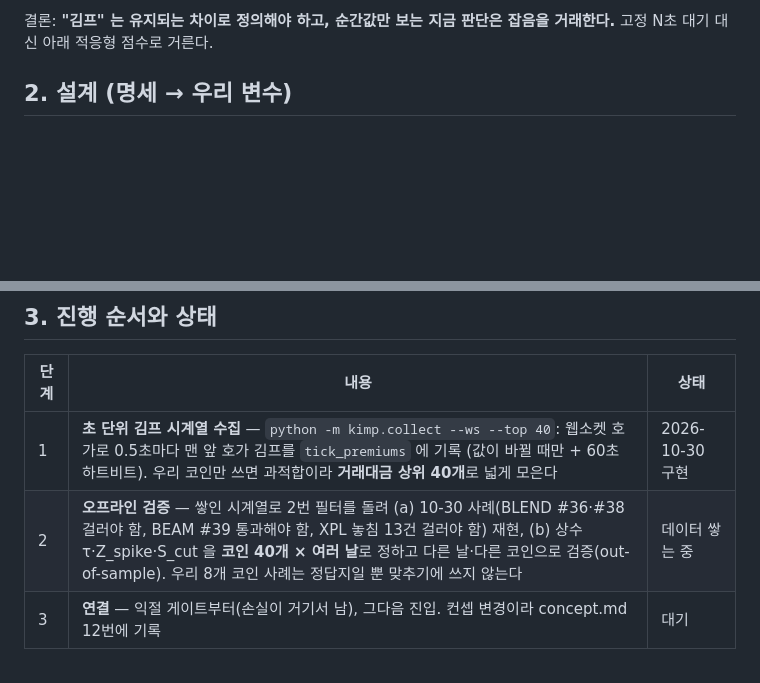
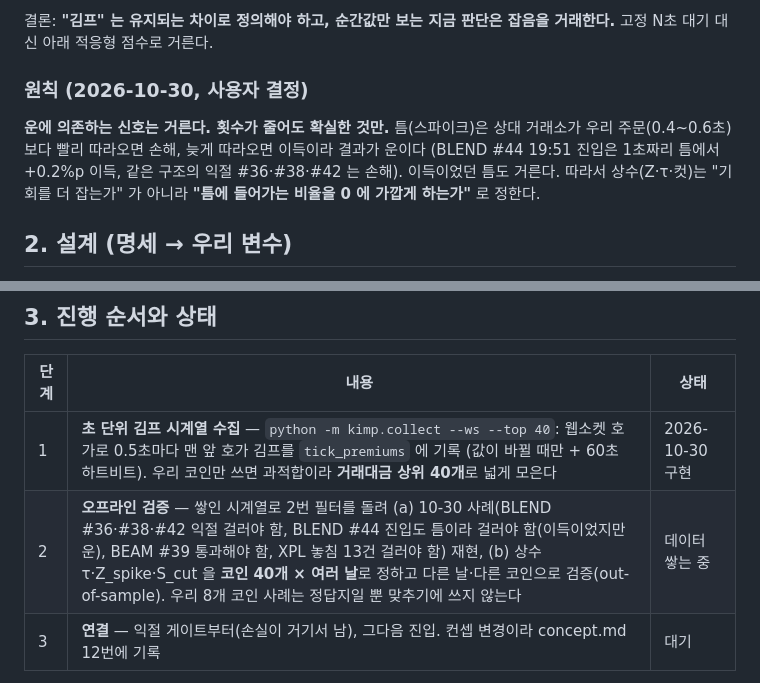
Before and after one commit to hwRyu/arbitrage-bot, a Markdown page: docs/filter.md, 2 parts joined by grey strips. GitHub-like rendering; blank space fills up the shorter version.

Commit message:
filter.md: 원칙 — 운에 의존하는 틈 신호는 거른다 (사용자 결정), 검증 사례에 BLEND #44 추가
Co-Authored-By: Claude Fable 5.1 <noreply@anthropic.com>

```diff
--- a/docs/filter.md
+++ b/docs/filter.md
@@ -20,6 +20,11 @@
 - 30일 1분봉 50개 코인: 대형주(SOL·XRP·LINK)는 코인 몫 김프 표준편차 0.08~0.17%, 1시간 0.6% 왕복 거의 0. 소형주는 +0.4% 에피소드가 하루 수십 번이지만 60~95% 가 1분짜리.
 
 결론: **"김프" 는 유지되는 차이로 정의해야 하고, 순간값만 보는 지금 판단은 잡음을 거래한다.** 고정 N초 대기 대신 아래 적응형 점수로 거른다.
+
+### 원칙 (2026-10-30, 사용자 결정)
+**운에 의존하는 신호는 거른다. 횟수가 줄어도 확실한 것만.** 틈(스파이크)은 상대 거래소가 우리 주문(0.4~0.6초)보다 빨리 따라오면
+손해, 늦게 따라오면 이득이라 결과가 운이다 (BLEND #44 19:51 진입은 1초짜리 틈에서 +0.2%p 이득, 같은 구조의 익절 #36·#38·#42 는 손해).
+이득이었던 틈도 거른다. 따라서 상수(Z·τ·컷)는 "기회를 더 잡는가" 가 아니라 **"틈에 들어가는 비율을 0 에 가깝게 하는가"** 로 정한다.
 
 ## 2. 설계 (명세 → 우리 변수)
 
@@ -63,7 +68,7 @@
 | 단계 | 내용 | 상태 |
 |---|---|---|
 | 1 | **초 단위 김프 시계열 수집** — `python -m kimp.collect --ws --top 40`: 웹소켓 호가로 0.5초마다 맨 앞 호가 김프를 `tick_premiums` 에 기록 (값이 바뀔 때만 + 60초 하트비트). 우리 코인만 쓰면 과적합이라 **거래대금 상위 40개**로 넓게 모은다 | 2026-10-30 구현 |
-| 2 | **오프라인 검증** — 쌓인 시계열로 2번 필터를 돌려 (a) 10-30 사례(BLEND #36·#38 걸러야 함, BEAM #39 통과해야 함, XPL 놓침 13건 걸러야 함) 재현, (b) 상수 τ·Z_spike·S_cut 을 **코인 40개 × 여러 날**로 정하고 다른 날·다른 코인으로 검증(out-of-sample). 우리 8개 코인 사례는 정답지일 뿐 맞추기에 쓰지 않는다 | 데이터 쌓는 중 |
+| 2 | **오프라인 검증** — 쌓인 시계열로 2번 필터를 돌려 (a) 10-30 사례(BLEND #36·#38·#42 익절 걸러야 함, BLEND #44 진입도 틈이라 걸러야 함(이득이었지만 운), BEAM #39 통과해야 함, XPL 놓침 13건 걸러야 함) 재현, (b) 상수 τ·Z_spike·S_cut 을 **코인 40개 × 여러 날**로 정하고 다른 날·다른 코인으로 검증(out-of-sample). 우리 8개 코인 사례는 정답지일 뿐 맞추기에 쓰지 않는다 | 데이터 쌓는 중 |
 | 3 | **연결** — 익절 게이트부터(손실이 거기서 남), 그다음 진입. 컨셉 변경이라 concept.md 12번에 기록 | 대기 |
 
 검증 때 같이 볼 것: 필터를 켜면 거래 수가 얼마나 주는가 (잡음을 빼면 진짜 기회가 몇 개 남는지가 전략의 기대값 시험이다), 평균 대기 시간, 거른 신호 중 뒤늦게 진짜였던 비율.
```
